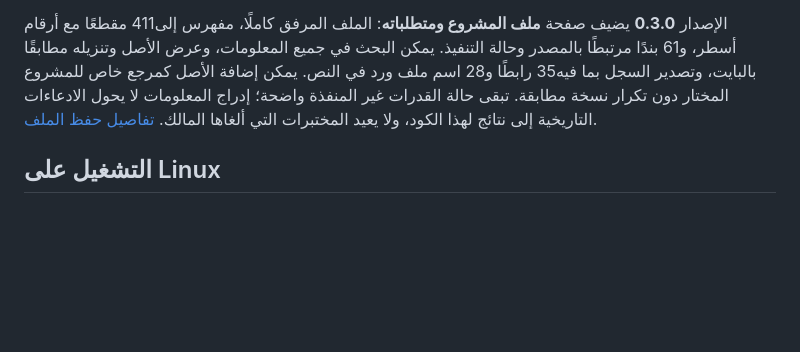
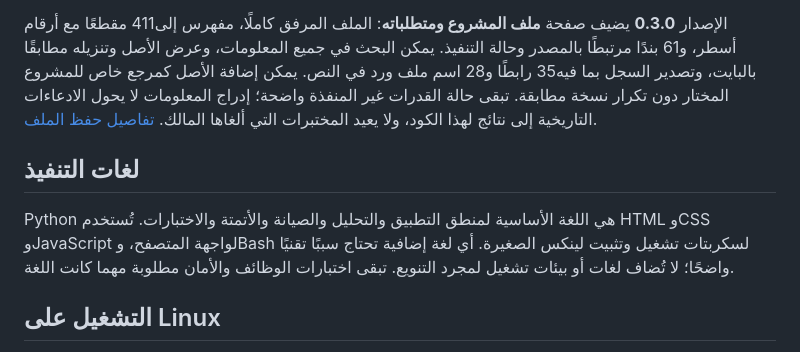
Before and after one commit to Waseem-gtt/was, a Markdown page: README.md, the part around the change. Rendered like a GitHub page; blank space fills up the shorter version.

Commit message:
Record Python as the default project implementation language

```diff
--- a/README.md
+++ b/README.md
@@ -11,6 +11,10 @@
 المعرفة ذات مصادر عالمية، والتطبيق وبياناته خاصان بالمالك. توفر صفحة **المعرفة العالمية** جلب فهرس CISA KEV والبحث في لقطة محفوظة داخل المشروع. لا تُرسل بيانات المشروع أو أسئلة البحث إلى المصدر. يمكن للمالك تفعيل فحص كل60ثانية أو تغيير الفاصل أو إيقافه؛ الجدولة معطلة افتراضيًا وتعمل ما دامت الخدمة تعمل. تحفظ بصمة المصدر وإصداره ووقت الفحص ووقت تغيره منفصلين، وتبقى اللقطة السابقة مع علامة قديمة عند الفشل. يلزم السماح بـ`raw.githubusercontent.com` على HTTPS في البيئة التي يجري فيها الجلب. روابط التقنيات العالمية في المنصات مراجع، وليست وعدًا بمتابعة كل تقنيات العالم تلقائيًا أو تثبيت أدواتها.
 
 الإصدار **0.3.0** يضيف صفحة **ملف المشروع ومتطلباته**: الملف المرفق كاملًا، مفهرس إلى411 مقطعًا مع أرقام أسطر، و61 بندًا مرتبطًا بالمصدر وحالة التنفيذ. يمكن البحث في جميع المعلومات، وعرض الأصل وتنزيله مطابقًا بالبايت، وتصدير السجل بما فيه35 رابطًا و28 اسم ملف ورد في النص. يمكن إضافة الأصل كمرجع خاص للمشروع المختار دون تكرار نسخة مطابقة. تبقى حالة القدرات غير المنفذة واضحة؛ إدراج المعلومات لا يحول الادعاءات التاريخية إلى نتائج لهذا الكود، ولا يعيد المختبرات التي ألغاها المالك. [تفاصيل حفظ الملف](docs/Source-Integration.md).
+
+## لغات التنفيذ
+
+Python هي اللغة الأساسية لمنطق التطبيق والتحليل والصيانة والأتمتة والاختبارات. تُستخدم HTML وCSS وJavaScript لواجهة المتصفح، وBash لسكربتات تشغيل وتثبيت لينكس الصغيرة. أي لغة إضافية تحتاج سببًا تقنيًا واضحًا؛ لا تُضاف لغات أو بيئات تشغيل لمجرد التنويع. تبقى اختبارات الوظائف والأمان مطلوبة مهما كانت اللغة.
 
 ## التشغيل على Linux
 
```
Also changed, not shown: AGENTS.md (+1 -0 lines).
